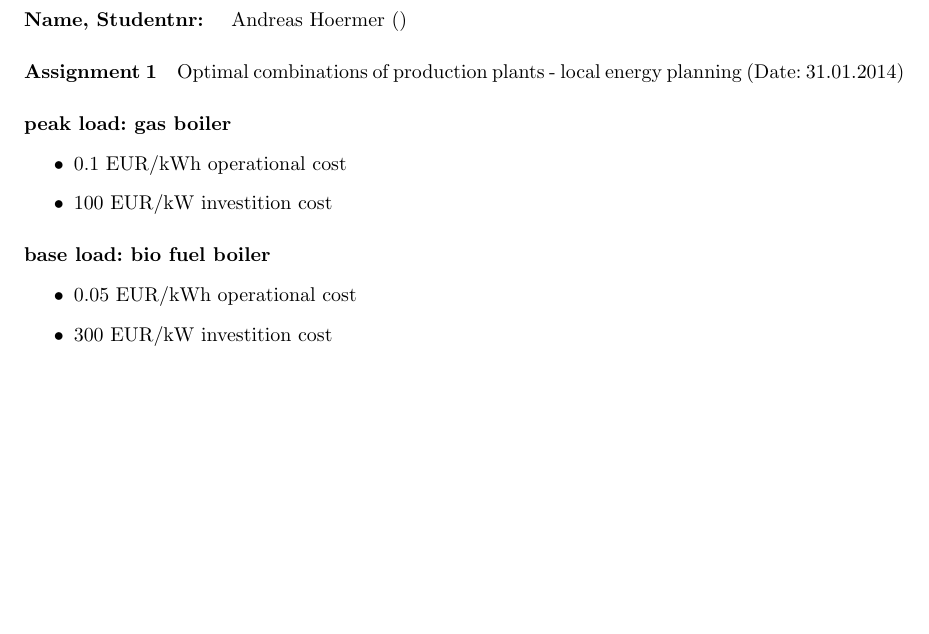
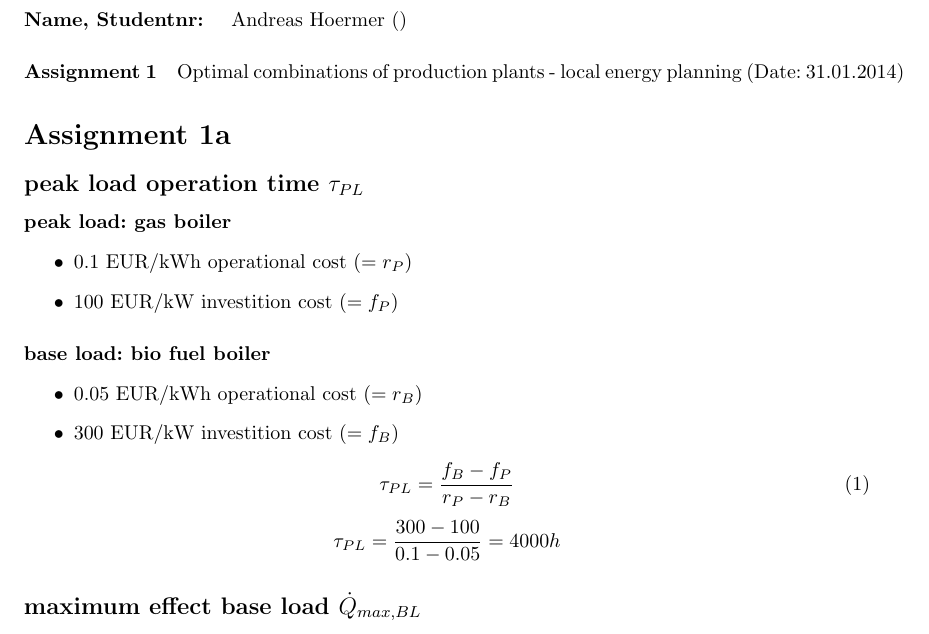
Before and after one commit to Horn2BWild/NTNU2014, a LaTeX problem sheet (TET4135_Energysystems/Assignments/Ass1/ass1.tex): part of the page, cut so that both start at the same text, the shorter picture padded with empty space. Compiled offline with pdfLaTeX.

Commit message:
Assignment 1a peak load operation time

```diff
--- a/TET4135_Energysystems/Assignments/Ass1/ass1.tex
+++ b/TET4135_Energysystems/Assignments/Ass1/ass1.tex
@@ -10,14 +10,22 @@
 \begin{document}
 	\paragraph{Name, Studentnr: }Andreas Hoermer ()
 	\paragraph{Assignment 1}Optimal combinations of production plants - local energy planning (Date: 31.01.2014)
+
+	\section*{Assignment 1a}
+		\subsection*{peak load operation time $\tau_{PL}$}
 			\paragraph{peak load: gas boiler}
 				\begin{itemize}
-			\item 0.1 EUR/kWh operational cost
-			\item 100 EUR/kW investition cost
+					\item 0.1 EUR/kWh operational cost ($=r_P$)
+					\item 100 EUR/kW investition cost ($=f_P$)
 				\end{itemize}
 			\paragraph{base load: bio fuel boiler}
 				\begin{itemize}
-			\item 0.05 EUR/kWh operational cost
-			\item 300 EUR/kW investition cost
+					\item 0.05 EUR/kWh operational cost ($=r_B$)
+					\item 300 EUR/kW investition cost ($=f_B$)
 				\end{itemize}
+			\begin{equation}
+				\tau_{PL} = \frac{f_B - f_P}{r_P - r_B}
+			\end{equation}
+			$$\tau_{PL} = \frac{300-100}{0.1-0.05} = 4000h$$
+		\subsection*{maximum effect base load $\.{Q}_{max,BL}$}
 \end{document}
```
Lines whose indentation alone changed are shown as unchanged.
